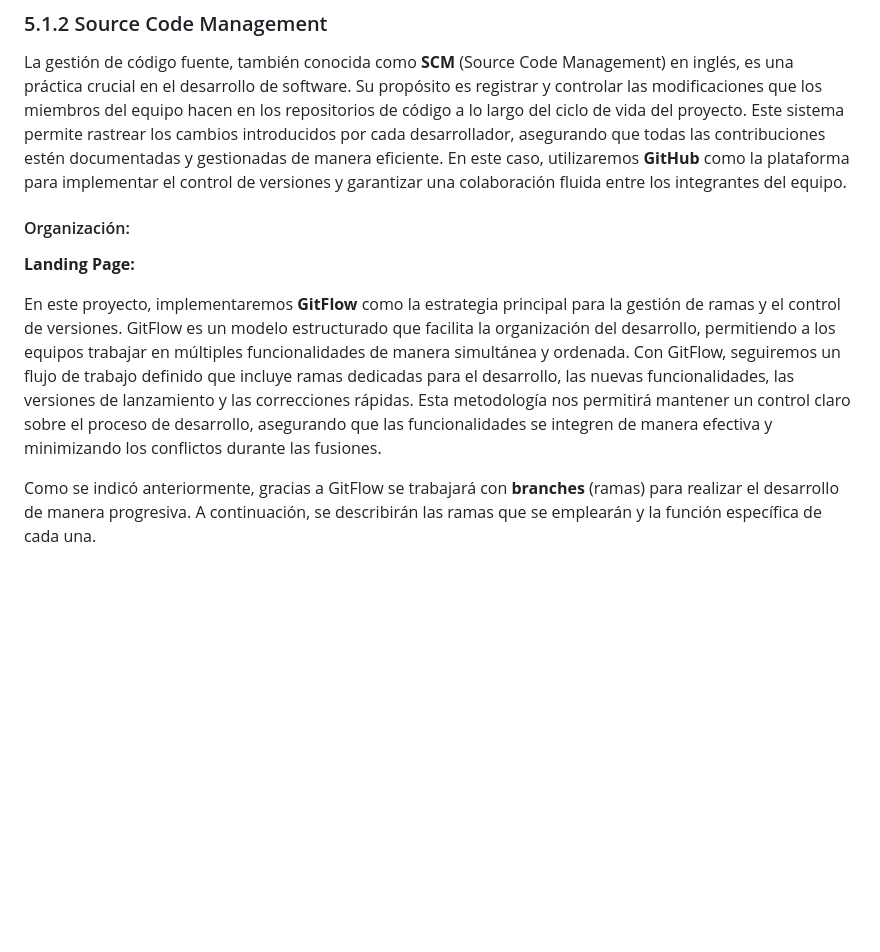
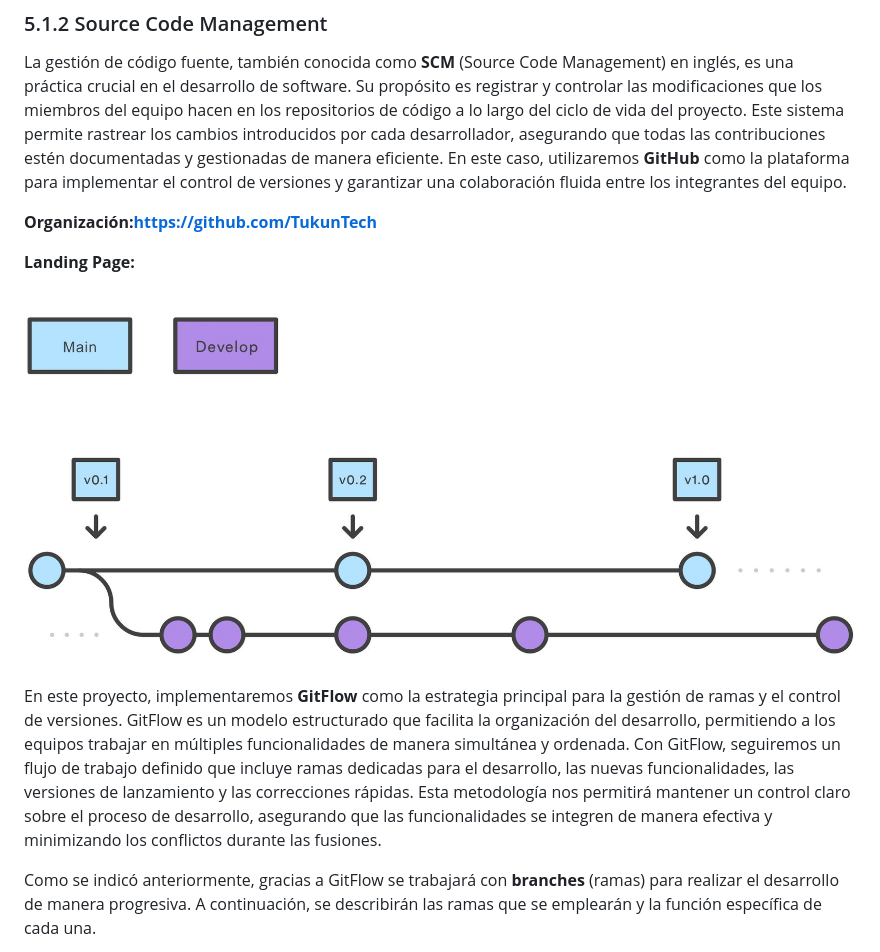
Before and after one commit to TukunTech/DispositivosMoviles, a Markdown page: README.md, the part around the change. Drawn GitHub-style; blank space fills up the shorter version.

Commit message:
docs: add image for Source Code Management to README

```diff
--- a/README.md
+++ b/README.md
@@ -359,11 +359,14 @@ Tiene la función de examinar los artefactos y el comportamiento del software, a
 
 La gestión de código fuente, también conocida como **SCM** (Source Code Management) en inglés, es una práctica crucial en el desarrollo de software. Su propósito es registrar y controlar las modificaciones que los miembros del equipo hacen en los repositorios de código a lo largo del ciclo de vida del proyecto. Este sistema permite rastrear los cambios introducidos por cada desarrollador, asegurando que todas las contribuciones estén documentadas y gestionadas de manera eficiente. En este caso, utilizaremos **GitHub** como la plataforma para implementar el control de versiones y garantizar una colaboración fluida entre los integrantes del equipo.
 
-#### Organización:
+**Organización:https://github.com/TukunTech**
 
 **Landing Page:**
 
+![Repositorios](./imgs%20Software%20Configuration%20Management/Source-Code-Management1.JPG)
+
 En este proyecto, implementaremos **GitFlow** como la estrategia principal para la gestión de ramas y el control de versiones. GitFlow es un modelo estructurado que facilita la organización del desarrollo, permitiendo a los equipos trabajar en múltiples funcionalidades de manera simultánea y ordenada. Con GitFlow, seguiremos un flujo de trabajo definido que incluye ramas dedicadas para el desarrollo, las nuevas funcionalidades, las versiones de lanzamiento y las correcciones rápidas. Esta metodología nos permitirá mantener un control claro sobre el proceso de desarrollo, asegurando que las funcionalidades se integren de manera efectiva y minimizando los conflictos durante las fusiones.
+
 
 Como se indicó anteriormente, gracias a GitFlow se trabajará con **branches** (ramas) para realizar el desarrollo de manera progresiva. A continuación, se describirán las ramas que se emplearán y la función específica de cada una.
 
```
